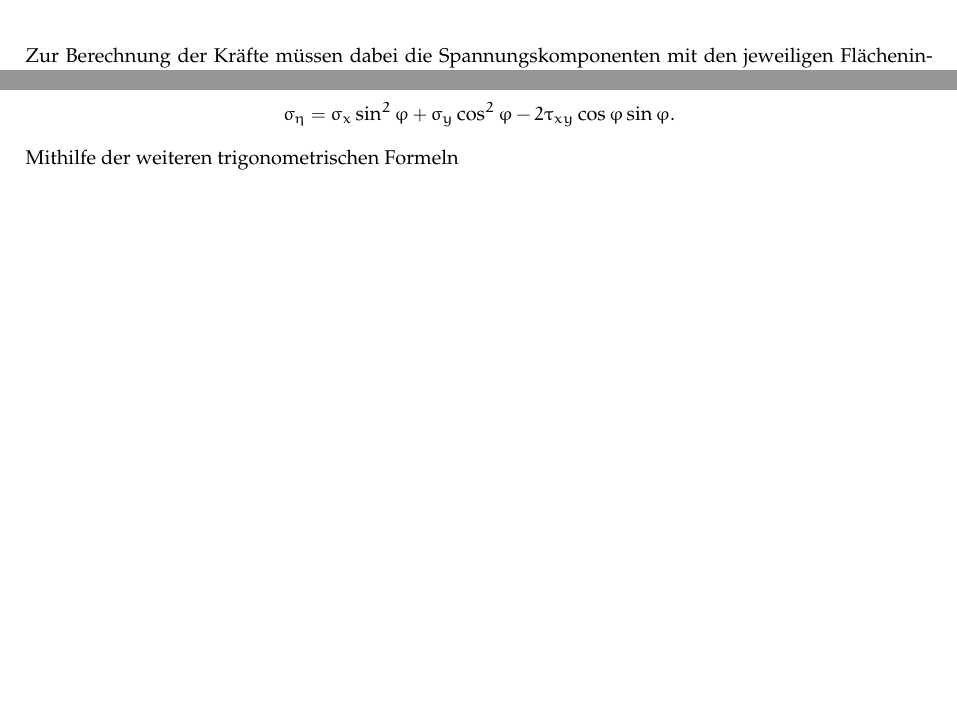
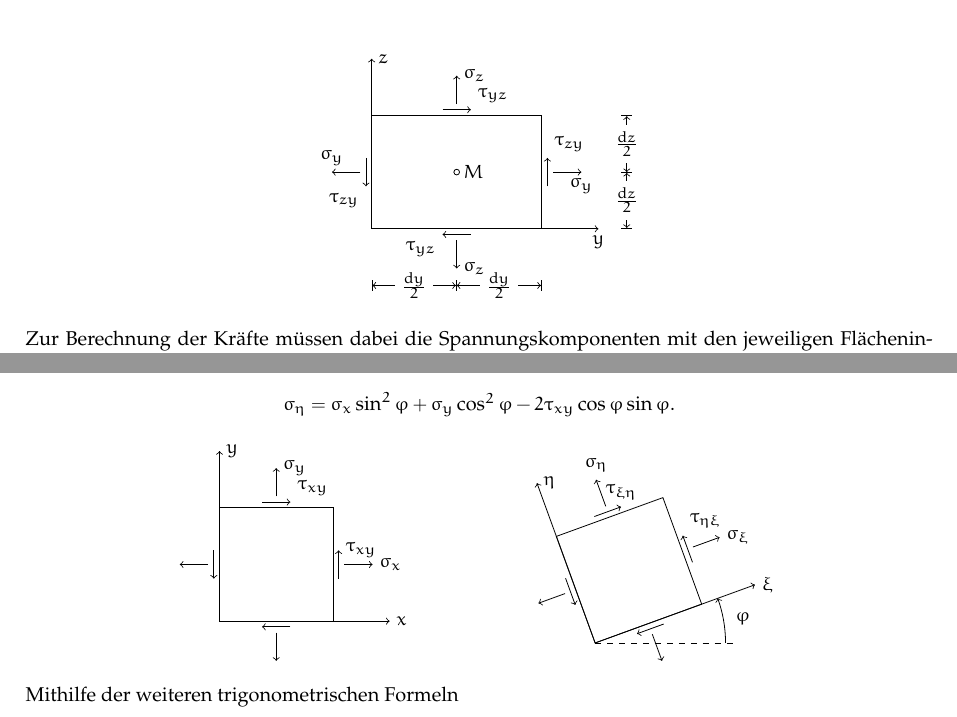
Before and after one commit to feldjoshuanoah/university_old, a LaTeX document (src/ss22/mech3/lec-01.tex): two parts of pages 3 and 4 of 4, joined at a grey line, cut at the place of the change, the shorter picture padded with empty space. Compiled offline with pdfLaTeX.

Commit message:
Insert some missing sketches and replace mathbf with bm

```diff
--- a/src/ss22/mech3/lec-01.tex
+++ b/src/ss22/mech3/lec-01.tex
@@ -147,13 +144,29 @@
             \end{scope}
         \end{tikzpicture}
     \end{center}
-
     Insgesamt haben wir drei Komponenten der Normalspannung (\(\sigma_x\), \(\sigma_y\) und \(\sigma_z\)) und sechs Komponenten der Schubspannung (\(\tau_{xy}\), \(\tau_{yx}\), \(\tau_{xz}\), \(\tau_{zx}\), \(\tau_{yz}\) und \(\tau_{zy}\)) definiert.
     Man kann allerdings zeigen, dass die Schubspannungskomponenten voneinander nicht unabhängig, sondern paarweise gleich sind.
     Hierzu betrachten wir das Momentengleichgewicht um eine zur \(x\)-Richtung parallele Achse durch den Mittelpunkt des Quaders.
-
-    % TODO: Ebener Spannungszustand
-
+    \begin{center}
+        \begin{tikzpicture}
+            \draw[->] (0,0) -- (4,0) node[below] {\(y\)};
+            \draw[->] (0,0) -- (0,3) node[right] {\(z\)};
+            \draw[|<->|] (0,-1) -- (1.5,-1) node[midway,fill=white] {\(\frac{\d y}{2}\)};
+            \draw[<->|] (1.5,-1) -- (3,-1) node[midway,fill=white] {\(\frac{\d y}{2}\)};
+            \draw[|<->|] (4.5,0) -- (4.5,1) node[midway,fill=white] {\(\frac{\d z}{2}\)};
+            \draw[<->|] (4.5,1) -- (4.5,2) node[midway,fill=white] {\(\frac{\d z}{2}\)};
+            \draw (0,0) rectangle (3,2);
+            \draw (1.5,1) circle (.5mm) node[right] {\(M\)};
+            \draw[->] (1.25,2.1) -- (1.75,2.1) node[above right] {\(\tau_{yz}\)};
+            \draw[->] (1.5,2.2) -- (1.5,2.7) node[right] {\(\sigma_z\)};
+            \draw[->] (3.1,.75) -- (3.1,1.25) node[above right] {\(\tau_{zy}\)};
+            \draw[->] (3.2,1) -- (3.7,1) node[below] {\(\sigma_y\)};
+            \draw[->] (1.75,-.1) -- (1.25,-.1) node[below left] {\(\tau_{yz}\)};
+            \draw[->] (1.5,-.2) -- (1.5,-.7) node[right] {\(\sigma_z\)};
+            \draw[->] (-.1,1.25) -- (-.1,.75) node[below left] {\(\tau_{zy}\)};
+            \draw[->] (-.2,1) -- (-.7,1) node[above] {\(\sigma_y\)};
+        \end{tikzpicture}
+    \end{center}
     Zur Berechnung der Kräfte müssen dabei die Spannungskomponenten mit den jeweiligen Flächeninhalten multipliziert werden.
     Die Momente ergeben sich weiterhin als Produkt der Kräfte und der entsprechenden Hebelarme.
     Somit gilt:
@@ -229,9 +241,39 @@
     \[
         \sigma_\eta = \sigma_x \sin^2 \varphi + \sigma_y \cos^2 \varphi - 2\tau_{xy}\cos\varphi\sin\varphi.
     \]
-
-    % TODO: Spannungskomponenten um gedrehten Koordinatensystem
-
+    \begin{center}
+        \begin{tikzpicture}
+            \draw[->] (0,0) -- (3,0) node[right] {\(x\)};
+            \draw[->] (0,0) -- (0,3) node[right] {\(y\)};
+            \draw (0,0) rectangle (2,2);
+            \draw[->] (-.1,1.25) -- (-.1,.75);
+            \draw[->] (-.2,1) -- (-.7,1);
+            \draw[->] (1.25,-.1) -- (.75,-.1);
+            \draw[->] (1,-.2) -- (1,-.7);
+            \draw[->] (2.1,.75) -- (2.1,1.25) node[right] {\(\tau_{xy}\)};
+            \draw[->] (2.2,1) -- (2.7,1) node[right] {\(\sigma_x\)};
+            \draw[->] (.75,2.1) -- (1.25,2.1) node[above right] {\(\tau_{xy}\)};
+            \draw[->] (1,2.2) -- (1,2.7) node[right] {\(\sigma_y\)};
+        \end{tikzpicture}
+        \hspace{2cm}
+        \begin{tikzpicture}
+            \begin{scope}[rotate=20]
+                \draw[->] (0,0) -- (3,0) coordinate (B) node[right] {\(\xi\)};
+                \draw[->] (0,0) -- (0,3) node[right] {\(\eta\)};
+                \draw (0,0) rectangle (2,2);
+                \draw[->] (-.1,1.25) -- (-.1,.75);
+                \draw[->] (-.2,1) -- (-.7,1);
+                \draw[->] (1.25,-.1) -- (.75,-.1);
+                \draw[->] (1,-.2) -- (1,-.7);
+                \draw[->] (2.1,.75) -- (2.1,1.25) node[above right] {\(\tau_{\eta\xi}\)};
+                \draw[->] (2.2,1) -- (2.7,1) node[right] {\(\sigma_\xi\)};
+                \draw[->] (.75,2.1) -- (1.25,2.1) node[above] {\(\tau_{\xi\eta}\)};
+                \draw[->] (1,2.2) -- (1,2.7) node[above] {\(\sigma_\eta\)};
+            \end{scope}
+            \draw[dashed] (0,0) coordinate (O) -- (2.5,0) coordinate (A);
+            \pic[draw,->,"$\varphi$",angle radius=2.3cm,angle eccentricity=1.15] {angle=A--O--B};
+        \end{tikzpicture}
+    \end{center}
     Mithilfe der weiteren trigonometrischen Formeln
     \begin{align*}
         \cos^2 \varphi &= \frac{1}{2}\parentheses*{1 + \cos 2\varphi}, & 2\sin\varphi\cos\varphi &= \sin 2\varphi,\\
```
Also changed, not shown: src/ss22/mech3/lec-01.tex (18 more changed lines).
